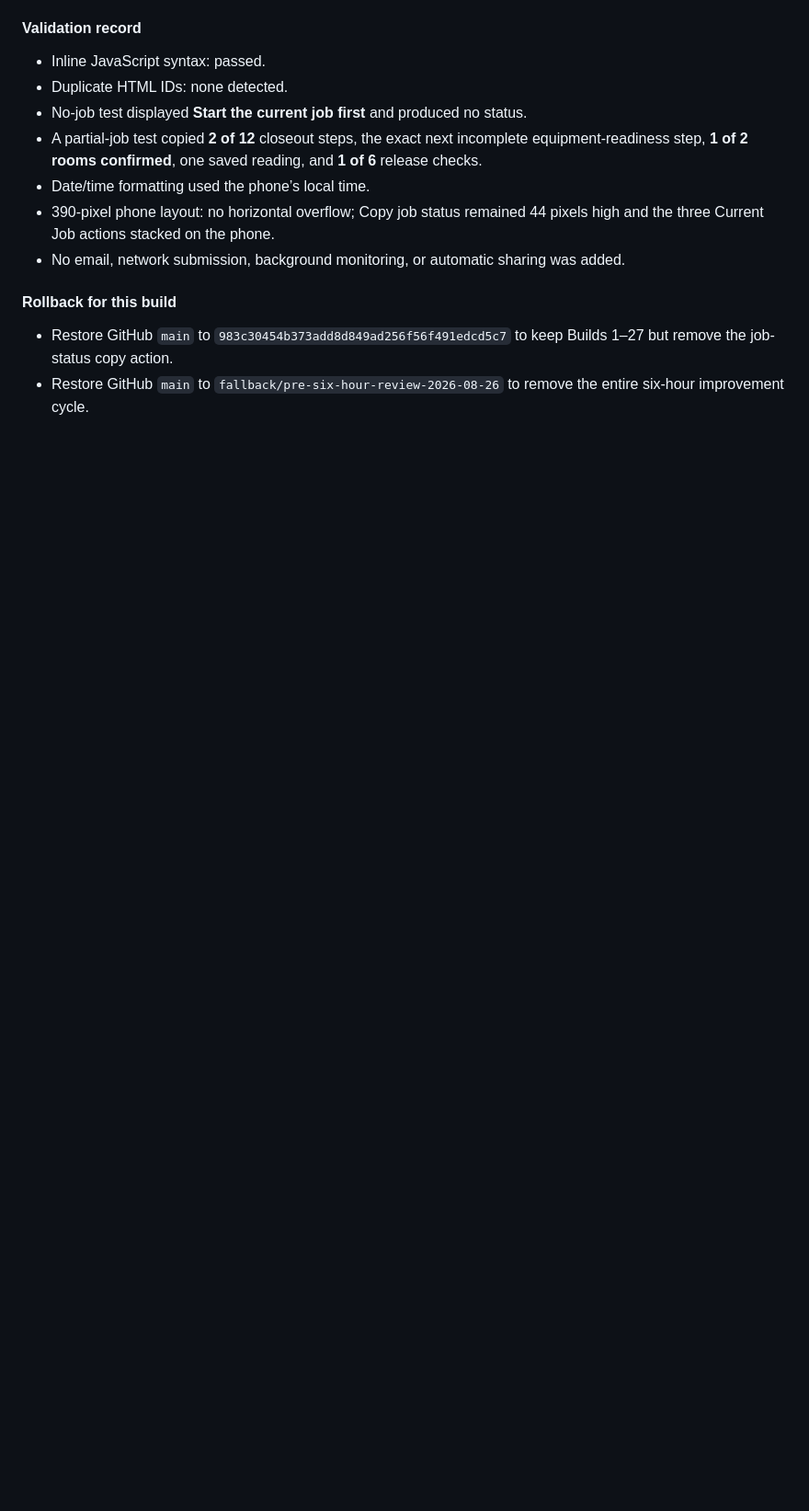
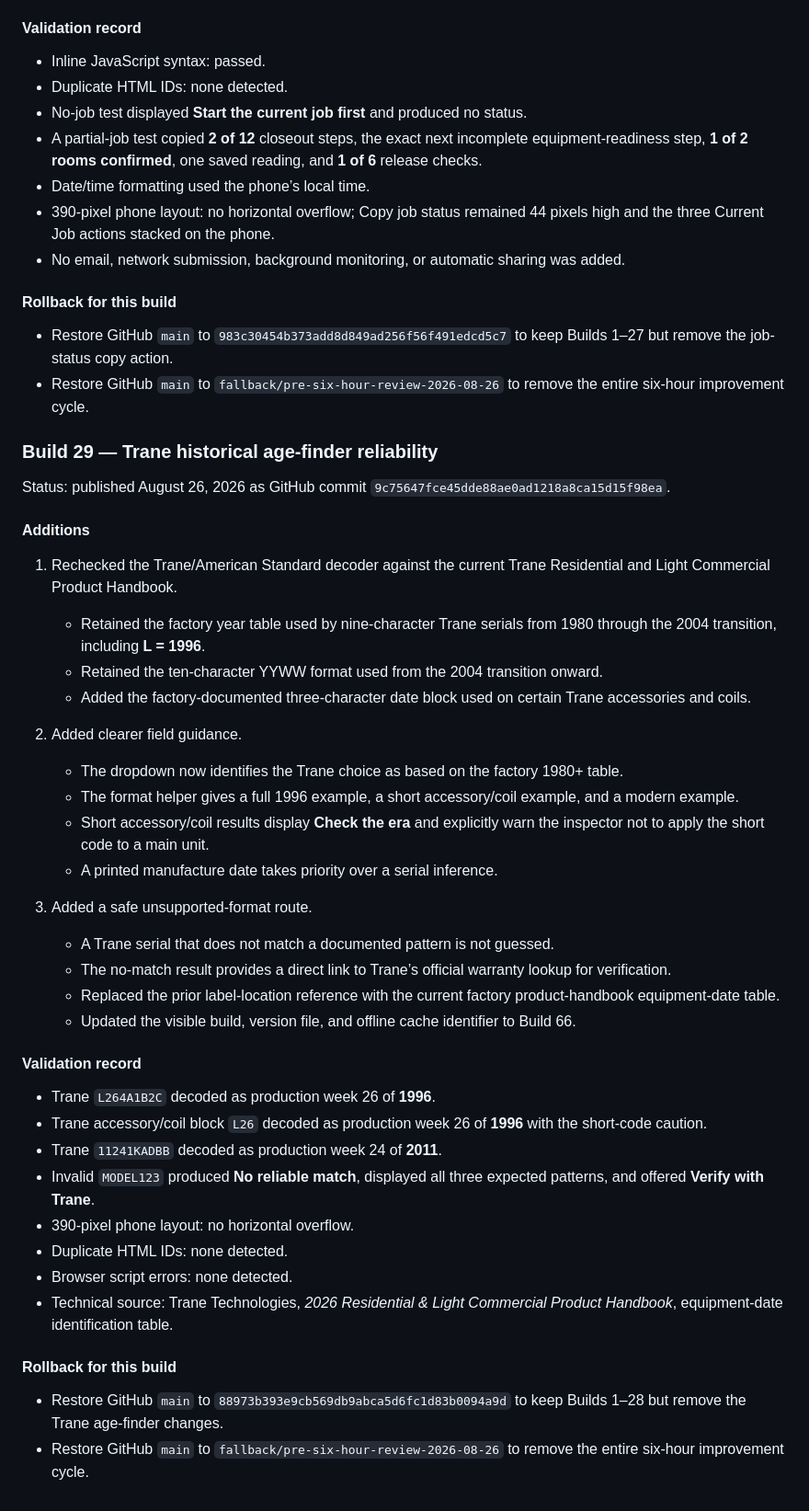
Before and after one commit to kevinspect/mpi-field-tools, a Markdown page: RELEASE_JOURNAL.md, the part around the change. Shown at 92% size. GitHub-like rendering; blank space fills up the shorter version.

Commit message:
Document Build 66 Trane decoder improvements

```diff
--- a/RELEASE_JOURNAL.md
+++ b/RELEASE_JOURNAL.md
@@ -1136,3 +1136,42 @@ Status: published August 26, 2026 as GitHub commit `e0ec4474c4edc2ea71ed930405d1
 
 - Restore GitHub `main` to `983c30454b373add8d849ad256f56f491edcd5c7` to keep Builds 1–27 but remove the job-status copy action.
 - Restore GitHub `main` to `fallback/pre-six-hour-review-2026-08-26` to remove the entire six-hour improvement cycle.
+
+### Build 29 — Trane historical age-finder reliability
+
+Status: published August 26, 2026 as GitHub commit `9c75647fce45dde88ae0ad1218a8ca15d15f98ea`.
+
+#### Additions
+
+1. Rechecked the Trane/American Standard decoder against the current Trane Residential and Light Commercial Product Handbook.
+   - Retained the factory year table used by nine-character Trane serials from 1980 through the 2004 transition, including **L = 1996**.
+   - Retained the ten-character YYWW format used from the 2004 transition onward.
+   - Added the factory-documented three-character date block used on certain Trane accessories and coils.
+
+2. Added clearer field guidance.
+   - The dropdown now identifies the Trane choice as based on the factory 1980+ table.
+   - The format helper gives a full 1996 example, a short accessory/coil example, and a modern example.
+   - Short accessory/coil results display **Check the era** and explicitly warn the inspector not to apply the short code to a main unit.
+   - A printed manufacture date takes priority over a serial inference.
+
+3. Added a safe unsupported-format route.
+   - A Trane serial that does not match a documented pattern is not guessed.
+   - The no-match result provides a direct link to Trane’s official warranty lookup for verification.
+   - Replaced the prior label-location reference with the current factory product-handbook equipment-date table.
+   - Updated the visible build, version file, and offline cache identifier to Build 66.
+
+#### Validation record
+
+- Trane `L264A1B2C` decoded as production week 26 of **1996**.
+- Trane accessory/coil block `L26` decoded as production week 26 of **1996** with the short-code caution.
+- Trane `11241KADBB` decoded as production week 24 of **2011**.
+- Invalid `MODEL123` produced **No reliable match**, displayed all three expected patterns, and offered **Verify with Trane**.
+- 390-pixel phone layout: no horizontal overflow.
+- Duplicate HTML IDs: none detected.
+- Browser script errors: none detected.
+- Technical source: Trane Technologies, *2026 Residential & Light Commercial Product Handbook*, equipment-date identification table.
+
+#### Rollback for this build
+
+- Restore GitHub `main` to `88973b393e9cb569db9abca5d6fc1d83b0094a9d` to keep Builds 1–28 but remove the Trane age-finder changes.
+- Restore GitHub `main` to `fallback/pre-six-hour-review-2026-08-26` to remove the entire six-hour improvement cycle.
```
